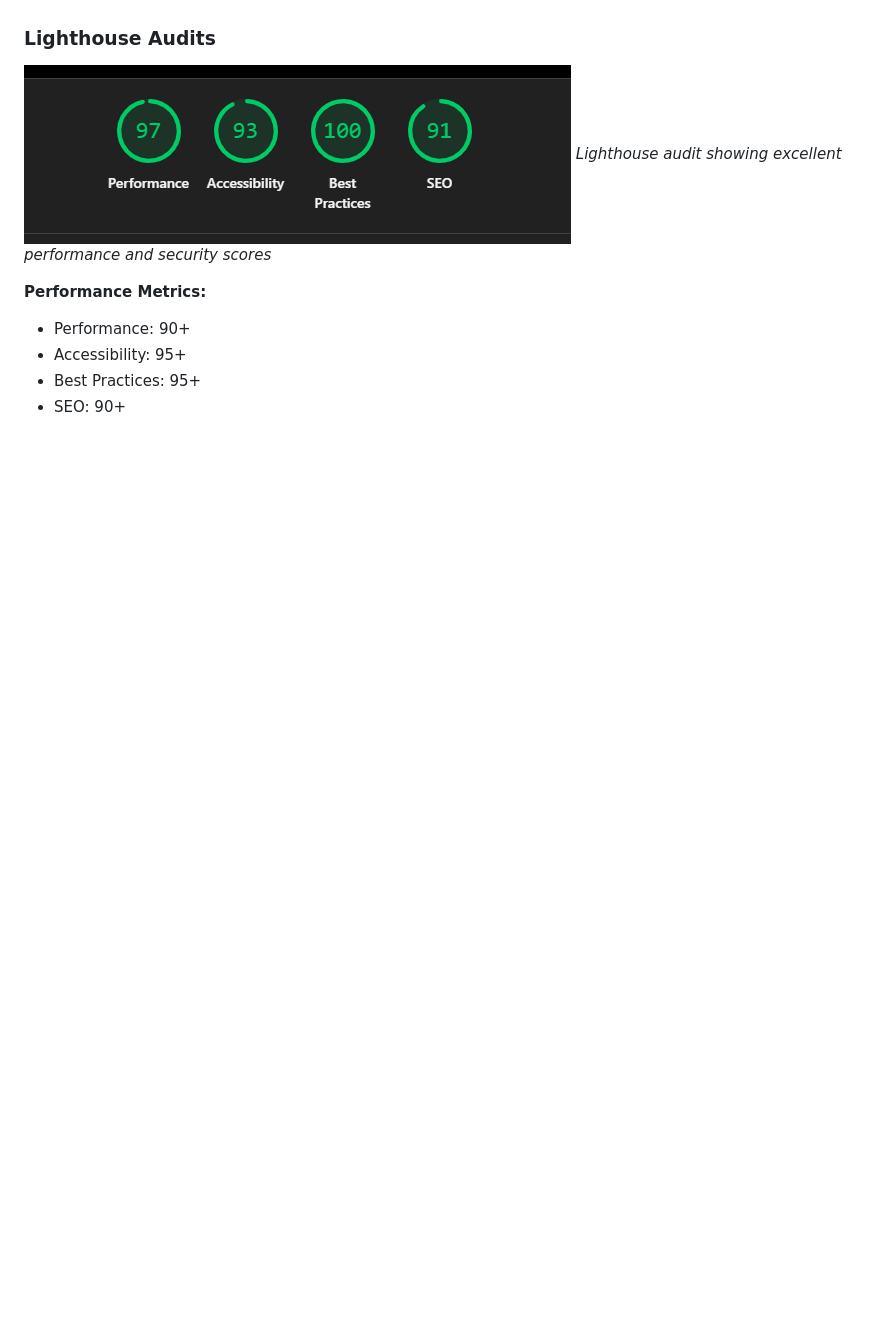
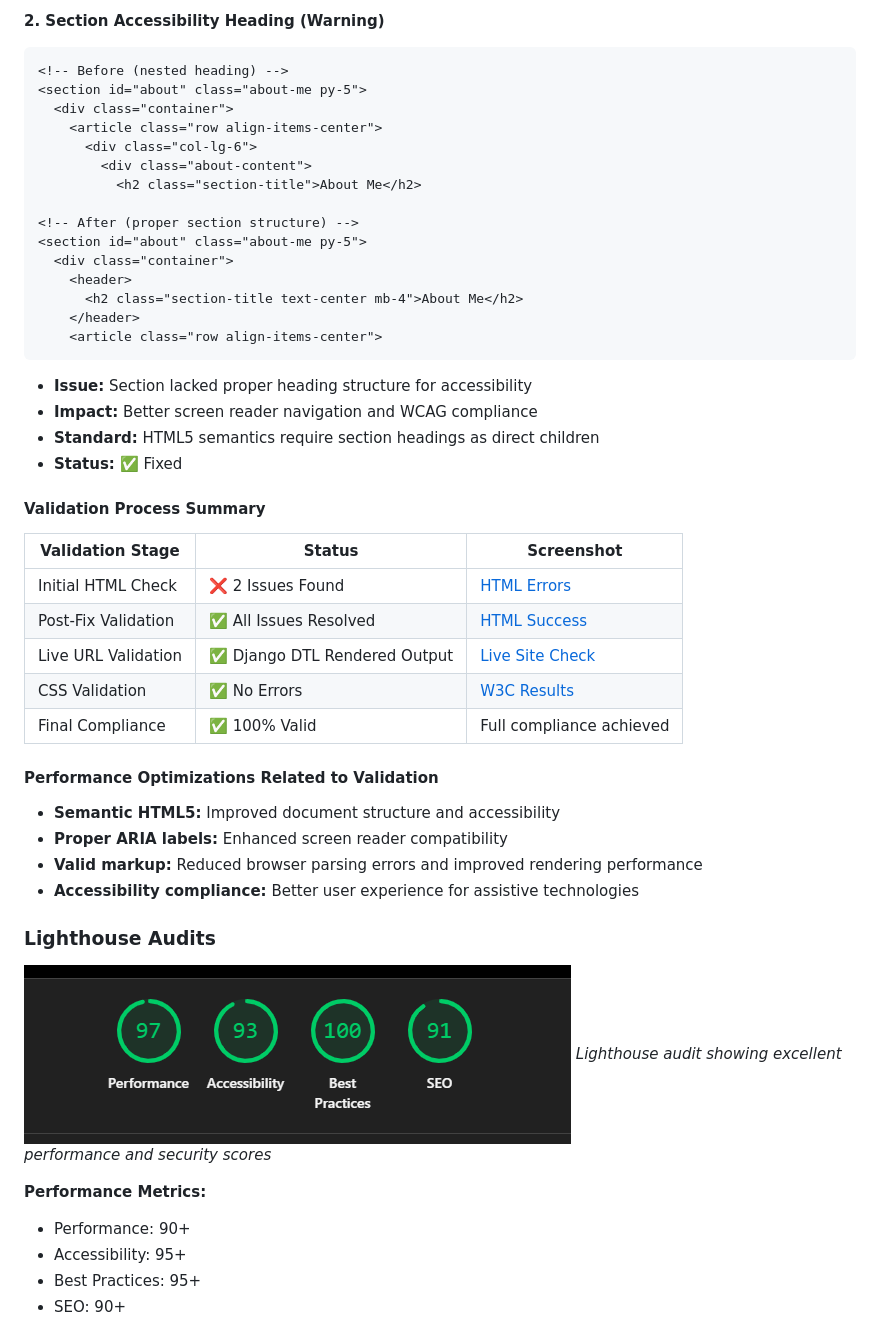
Before and after one commit to xAlex-an/make-me-sweet, a Markdown page: README.md, the part around the change printed below. Drawn GitHub-style; blank space fills up the shorter version.

Commit message:
Update validation section in README file

````diff
--- a/README.md
+++ b/README.md
@@ -449,3 +488,41 @@ Manual testing was performed on the site to ensure that all features worked as e
+**2. Section Accessibility Heading (Warning)**
+```html
+<!-- Before (nested heading) -->
+<section id="about" class="about-me py-5">
+  <div class="container">
+    <article class="row align-items-center">
+      <div class="col-lg-6">
+        <div class="about-content">
+          <h2 class="section-title">About Me</h2>
+
+<!-- After (proper section structure) -->
+<section id="about" class="about-me py-5">
+  <div class="container">
+    <header>
+      <h2 class="section-title text-center mb-4">About Me</h2>
+    </header>
+    <article class="row align-items-center">
+```
+- **Issue:** Section lacked proper heading structure for accessibility
+- **Impact:** Better screen reader navigation and WCAG compliance
+- **Standard:** HTML5 semantics require section headings as direct children
+- **Status:** ✅ Fixed
+
+#### Validation Process Summary
+
+| Validation Stage | Status | Screenshot |
+|------------------|--------|------------|
+| Initial HTML Check | ❌ 2 Issues Found | [HTML Errors](docs/screenshots/markup_errors.png) |
+| Post-Fix Validation | ✅ All Issues Resolved | [HTML Success](docs/screenshots/markup.png) |
+| Live URL Validation | ✅ Django DTL Rendered Output | [Live Site Check](docs/screenshots/url_markup.png) |
+| CSS Validation | ✅ No Errors | [W3C Results](docs/screenshots/w3c.png) |
+| Final Compliance | ✅ 100% Valid | Full compliance achieved |
+
+#### Performance Optimizations Related to Validation
+- **Semantic HTML5:** Improved document structure and accessibility
+- **Proper ARIA labels:** Enhanced screen reader compatibility
+- **Valid markup:** Reduced browser parsing errors and improved rendering performance
+- **Accessibility compliance:** Better user experience for assistive technologies
 
 ### Lighthouse Audits
 
````
Also changed, not shown: other parts of README.md (+41 -2 lines).
